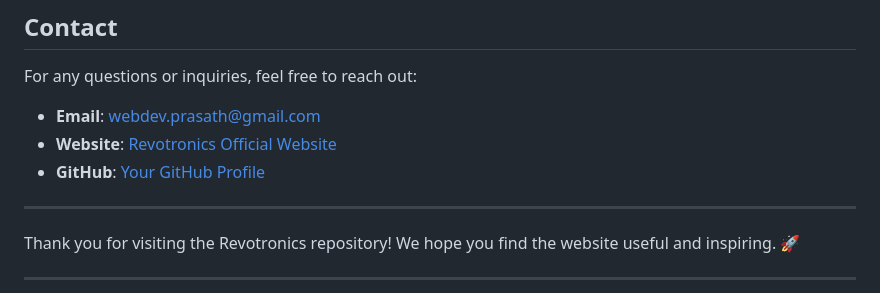
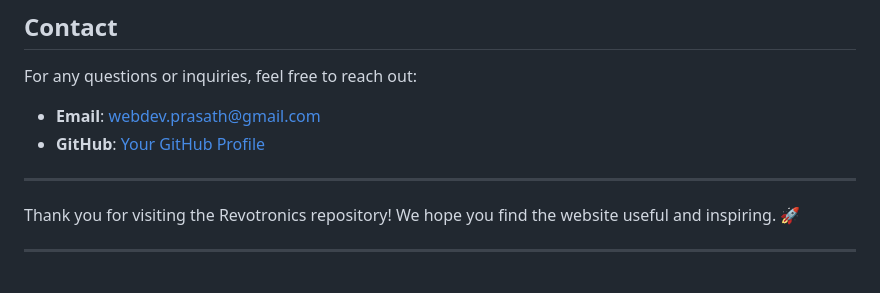
Before and after one commit to Krishnaprasathvenkadesan/revo-hero, a Markdown page: README.md, the part around the change. GitHub-like rendering.

```diff
--- a/README.md
+++ b/README.md
@@ -108,8 +108,7 @@ This project is licensed under the **MIT License**. See the [LICENSE](./LICENSE)
 For any questions or inquiries, feel free to reach out:
 
 - **Email**: webdev.prasath@gmail.com
-- **Website**: [Revotronics Official Website](#)
-- **GitHub**: [Your GitHub Profile](https://github.com/your-username)
+- **GitHub**: [Your GitHub Profile](https://github.com/Krishnaprasathvenkadesan)
 
 ---
 
```
